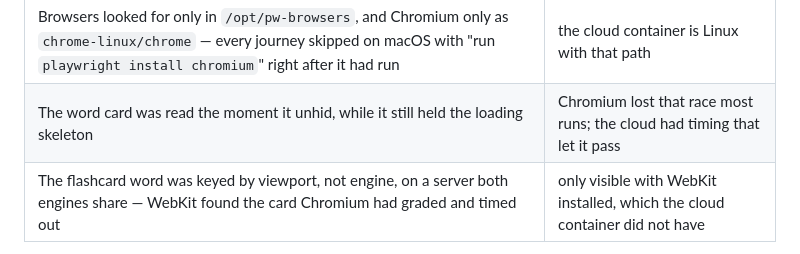
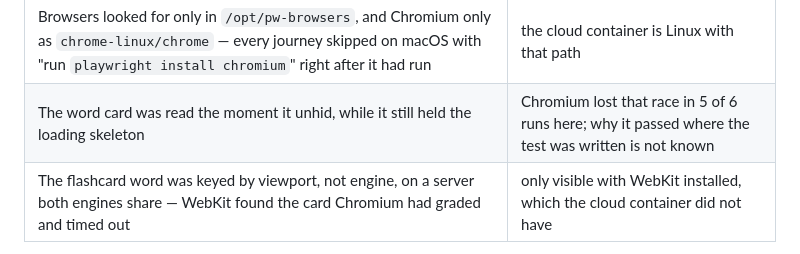
Before and after one commit to wimpex18/Eesti-Keelt, a Markdown page: docs/qa-status.md, the part around the change. Rendered like a GitHub page.

Commit message:
qa-status: say what was measured about the word-card race, not a guess
Co-Authored-By: Claude Opus 5 <noreply@anthropic.com>

```diff
--- a/docs/qa-status.md
+++ b/docs/qa-status.md
@@ -250,7 +250,7 @@ three defects in the suite itself, none in the app:
 | Defect | Why nobody saw it |
 |---|---|
 | Browsers looked for only in `/opt/pw-browsers`, and Chromium only as `chrome-linux/chrome` — every journey skipped on macOS with "run `playwright install chromium`" right after it had run | the cloud container is Linux with that path |
-| The word card was read the moment it unhid, while it still held the loading skeleton | Chromium lost that race most runs; the cloud had timing that let it pass |
+| The word card was read the moment it unhid, while it still held the loading skeleton | Chromium lost that race in 5 of 6 runs here; why it passed where the test was written is not known |
 | The flashcard word was keyed by viewport, not engine, on a server both engines share — WebKit found the card Chromium had graded and timed out | only visible with WebKit installed, which the cloud container did not have |
 
 Run the file on its own. In one `pytest tests/` invocation after the
```
